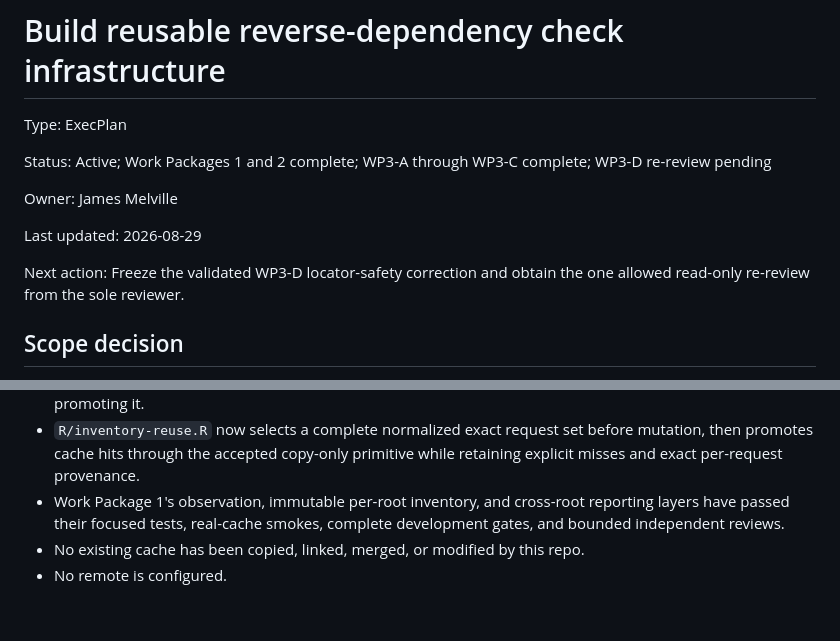
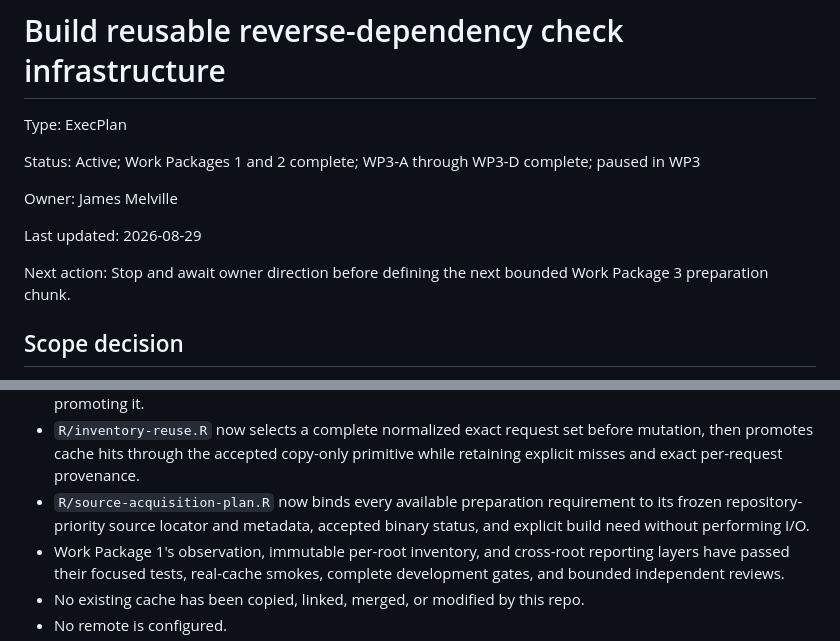
Before and after one commit to jlmelville/revdeprunner, a Markdown page: plans/revdep-runner-execplan.md, 2 parts joined by grey strips. Rendered like a GitHub page; blank space fills up the shorter version.

```diff
--- a/plans/revdep-runner-execplan.md
+++ b/plans/revdep-runner-execplan.md
@@ -2,14 +2,14 @@
 
 Type: ExecPlan
 
-Status: Active; Work Packages 1 and 2 complete; WP3-A through WP3-C complete; WP3-D re-review pending
+Status: Active; Work Packages 1 and 2 complete; WP3-A through WP3-D complete; paused in WP3
 
 Owner: James Melville
 
 Last updated: 2026-08-29
 
-Next action: Freeze the validated WP3-D locator-safety correction and obtain the
-one allowed read-only re-review from the sole reviewer.
+Next action: Stop and await owner direction before defining the next bounded
+Work Package 3 preparation chunk.
 
 ## Scope decision
 
@@ -89,6 +89,9 @@ not blur R-version, platform, architecture, or toolchain boundaries.
 - `R/inventory-reuse.R` now selects a complete normalized exact request set
   before mutation, then promotes cache hits through the accepted copy-only
   primitive while retaining explicit misses and exact per-request provenance.
+- `R/source-acquisition-plan.R` now binds every available preparation
+  requirement to its frozen repository-priority source locator and metadata,
+  accepted binary status, and explicit build need without performing I/O.
 - Work Package 1's observation, immutable per-root inventory, and cross-root
   reporting layers have passed their focused tests, real-cache smokes, complete
   development gates, and bounded independent reviews.
```
Also changed, not shown: other parts of plans/revdep-runner-execplan.md (+28 -14 lines).
